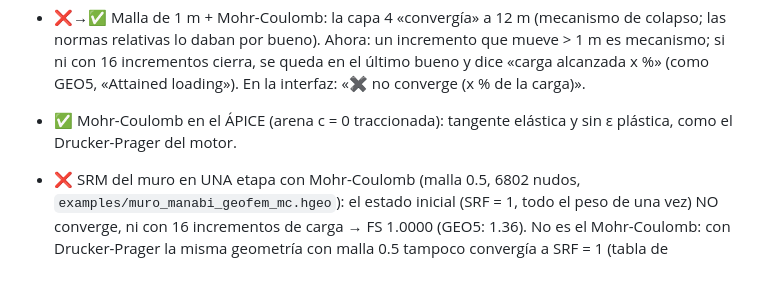
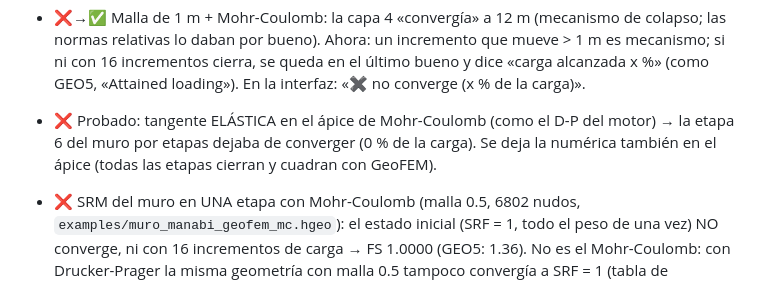
Before and after one commit to GiorgioBurbanelli89/hekatan-geotechnic, a Markdown page: registros_etapas.md, the part around the change. Rendered like a GitHub page.

Commit message:
Registro: apice MC
Co-Authored-By: Claude Opus 5.5 <noreply@anthropic.com>

```diff
--- a/registros_etapas.md
+++ b/registros_etapas.md
@@ -84,7 +84,8 @@ bajo el talón · 4-7 capas de 0.65 m. Tensiones por etapas (sin factor de segur
   por bueno). Ahora: un incremento que mueve > 1 m es mecanismo; si ni con 16 incrementos cierra, se queda en el último
   bueno y dice «carga alcanzada x %» (como GEO5, «Attained loading»). En la interfaz: «✖ no converge (x % de la carga)».
 
-- ✅ Mohr-Coulomb en el ÁPICE (arena c = 0 traccionada): tangente elástica y sin ε plástica, como el Drucker-Prager del motor.
+- ❌ Probado: tangente ELÁSTICA en el ápice de Mohr-Coulomb (como el D-P del motor) → la etapa 6 del muro por etapas dejaba
+  de converger (0 % de la carga). Se deja la numérica también en el ápice (todas las etapas cierran y cuadran con GeoFEM).
 - ❌ SRM del muro en UNA etapa con Mohr-Coulomb (malla 0.5, 6802 nudos, `examples/muro_manabi_geofem_mc.hgeo`): el estado
   inicial (SRF = 1, todo el peso de una vez) NO converge, ni con 16 incrementos de carga → FS 1.0000 (GEO5: 1.36). No es
   el Mohr-Coulomb: con Drucker-Prager la misma geometría con malla 0.5 tampoco convergía a SRF = 1 (tabla de variaciones).
```
